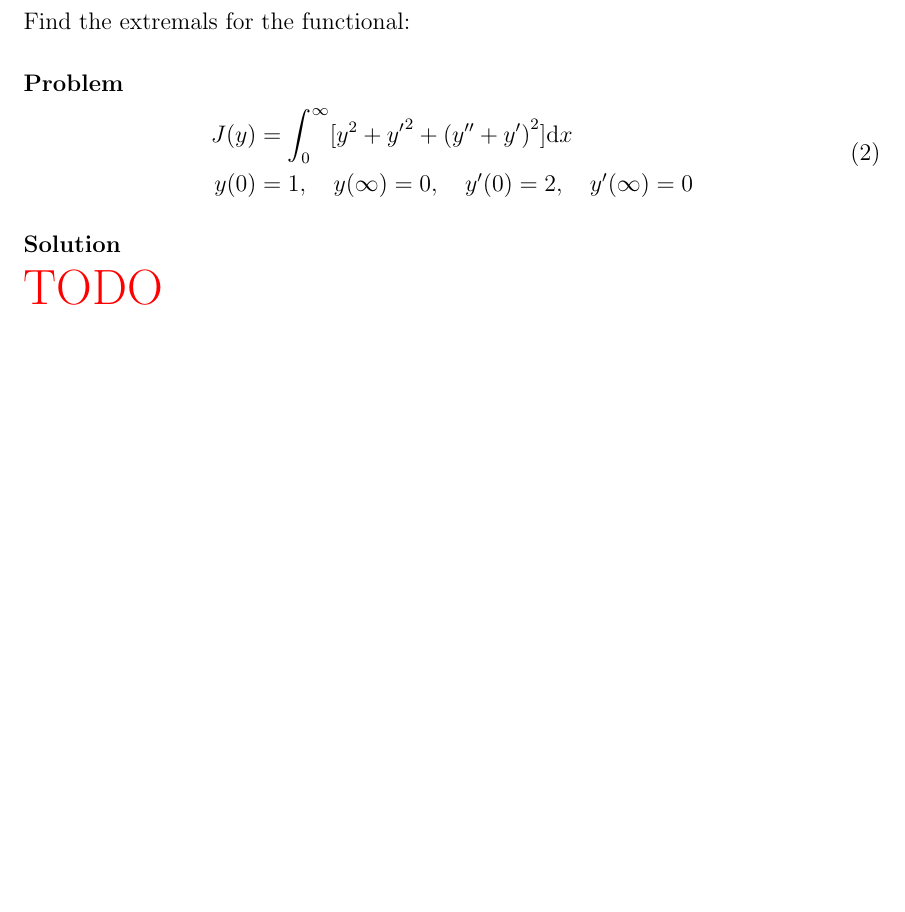
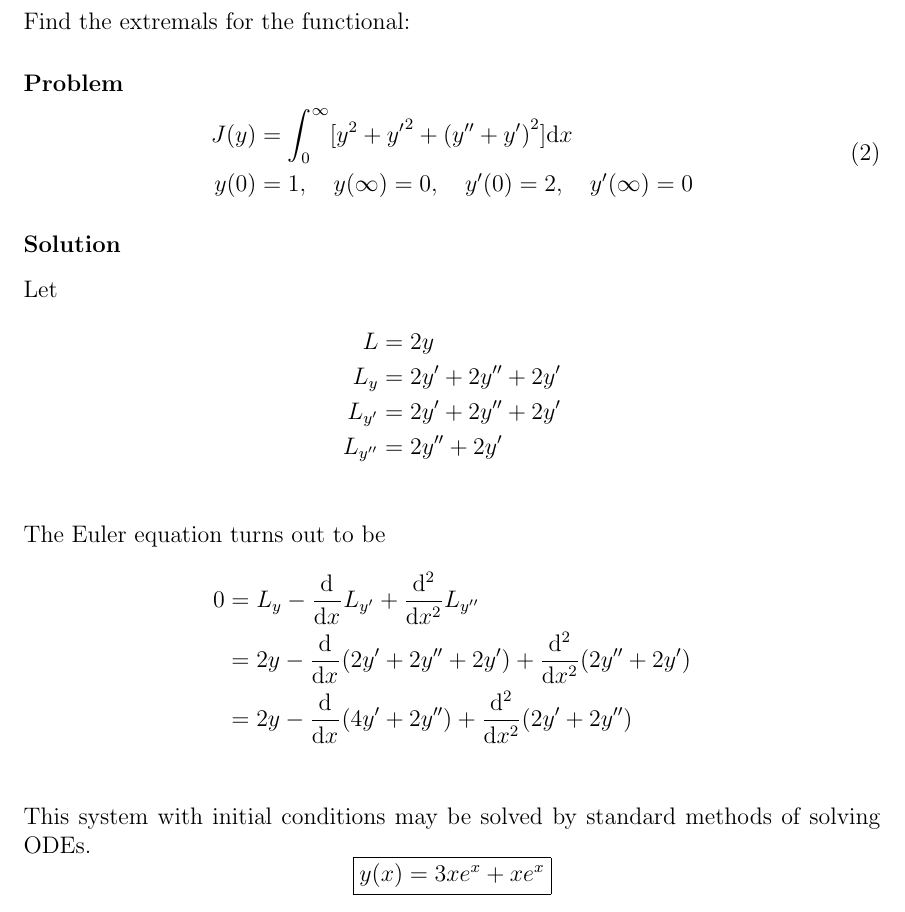
Before and after one commit to hershal/m374m, a LaTeX problem sheet (homeworks/hw12/hw12.tex): part of page 4 of 7, cut so that both start at the same text, the shorter picture padded with empty space. Compiled offline with pdfLaTeX; a LaTeX package or settings file that is missing is left out.

Commit message:
hw12/4.4.1e: finished

```diff
--- a/homeworks/hw12/hw12.tex
+++ b/homeworks/hw12/hw12.tex
@@ -53,7 +53,24 @@ Find the extremals for the functional:
   \end{aligned}
 \end{equation}
 \subsubsection*{Solution}
-\todo{}
+Let
+\begin{align*}
+  L &= 2y \\
+  L_y &= 2y' + 2y'' + 2y' \\
+  L_{y'} &= 2y' + 2y'' + 2y' \\
+  L_{y''} &= 2y'' + 2y' \\
+\end{align*}
+The Euler equation turns out to be
+\begin{align*}
+  0 &= L_y - \od{}{x}L_{y'} + \od[2]{}{x}L_{y''} \\
+    &= 2y - \od{}{x}(2y'+2y''+2y') + \od[2]{}{x}(2y''+2y') \\
+    &= 2y - \od{}{x}(4y'+2y'') + \od[2]{}{x}(2y'+2y'') \\
+\end{align*}
+This system with initial conditions may be solved by standard methods of solving
+ODEs.
+\begin{equation*}
+  \boxed{y(x) = 3xe^x+xe^x}
+\end{equation*}
 
 \section{\S~4.6}
 \subsection{1}
```
